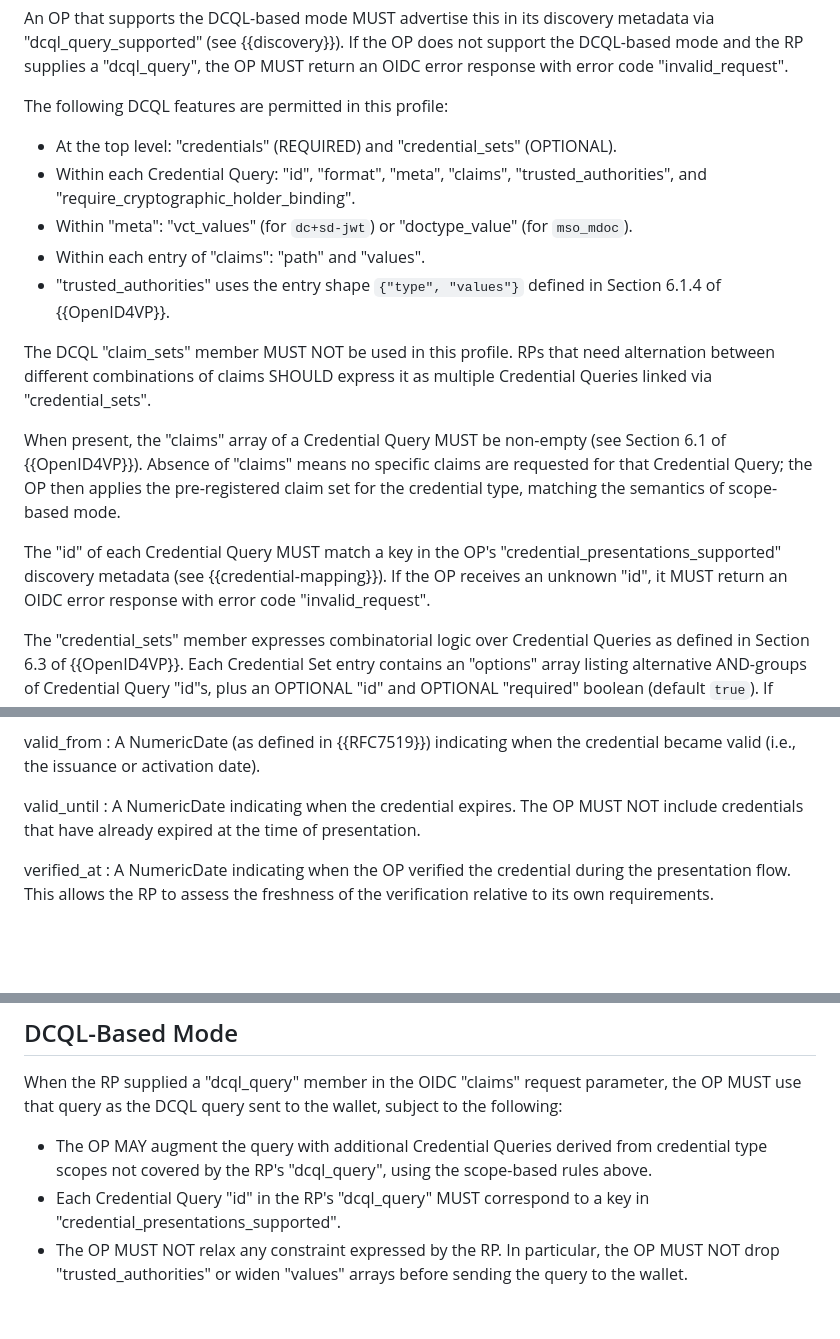
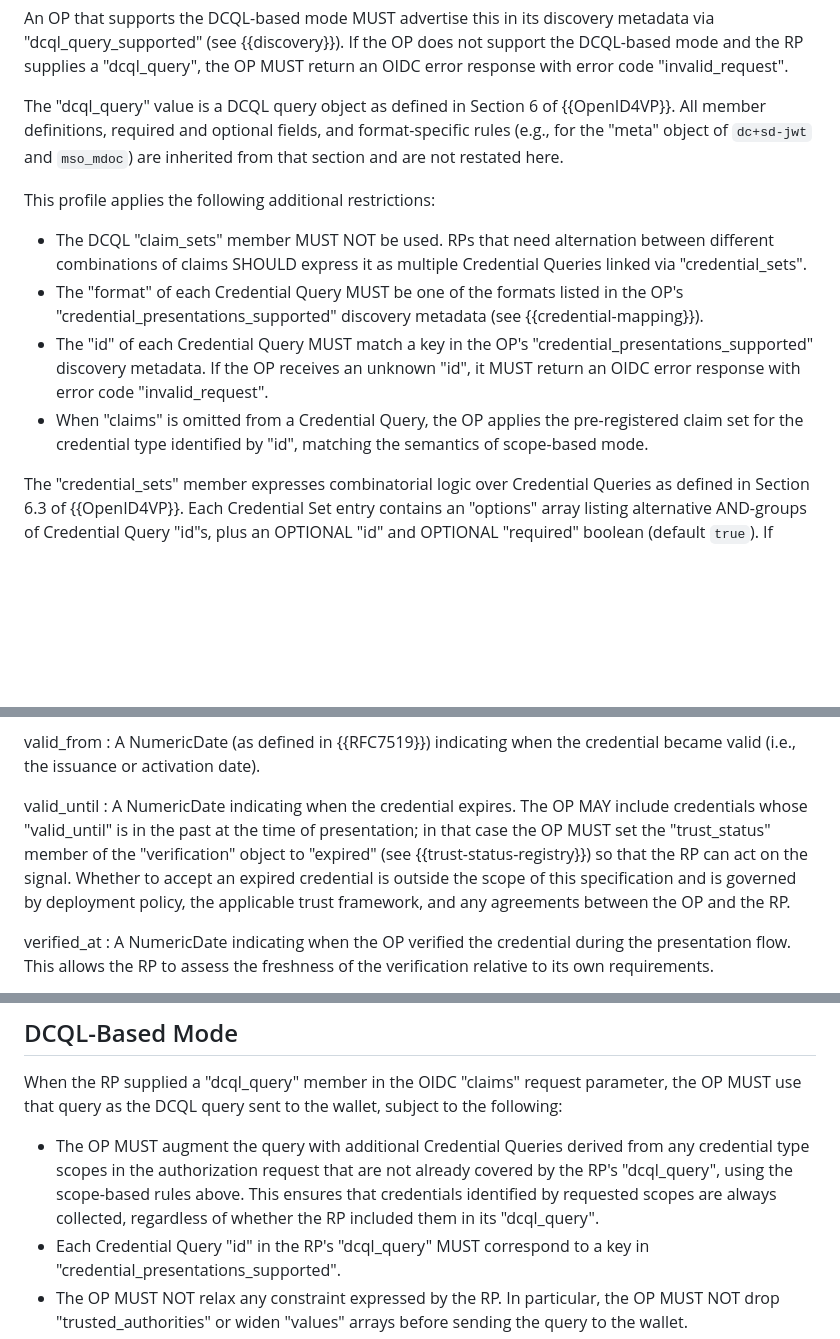
Before and after one commit to masv3971/rfc_credential_oidc_bridge, a Markdown page: draft-svensson-credential-oidc-bridge.md, 3 parts joined by grey strips. Drawn GitHub-style; blank space fills up the shorter version.

Commit message:
Editorial: tighten DCQL profile, require trust_status in examples, and clarify expired-credential handling

```diff
--- a/draft-svensson-credential-oidc-bridge.md
+++ b/draft-svensson-credential-oidc-bridge.md
@@ -257,35 +257,28 @@ If the OP does not support the DCQL-based mode and the RP supplies
 a "dcql_query", the OP MUST return an OIDC error response with
 error code "invalid_request".
 
-The following DCQL features are permitted in this profile:
-
-*  At the top level: "credentials" (REQUIRED) and "credential_sets"
-   (OPTIONAL).
-*  Within each Credential Query: "id", "format", "meta", "claims",
-   "trusted_authorities", and
-   "require_cryptographic_holder_binding".
-*  Within "meta": "vct_values" (for `dc+sd-jwt`) or "doctype_value"
-   (for `mso_mdoc`).
-*  Within each entry of "claims": "path" and "values".
-*  "trusted_authorities" uses the entry shape `{"type", "values"}`
-   defined in Section 6.1.4 of {{OpenID4VP}}.
-
-The DCQL "claim_sets" member MUST NOT be used in this profile.
-RPs that need alternation between different combinations of claims
-SHOULD express it as multiple Credential Queries linked via
-"credential_sets".
-
-When present, the "claims" array of a Credential Query MUST be
-non-empty (see Section 6.1 of {{OpenID4VP}}).  Absence of "claims"
-means no specific claims are requested for that Credential Query;
-the OP then applies the pre-registered claim set for the credential
-type, matching the semantics of scope-based mode.
-
-The "id" of each Credential Query MUST match a key in the OP's
-"credential_presentations_supported" discovery metadata (see
-{{credential-mapping}}).  If the OP receives an unknown "id", it
-MUST return an OIDC error response with error code
-"invalid_request".
+The "dcql_query" value is a DCQL query object as defined in
+Section 6 of {{OpenID4VP}}.  All member definitions, required and
+optional fields, and format-specific rules (e.g., for the "meta"
+object of `dc+sd-jwt` and `mso_mdoc`) are inherited from that
+section and are not restated here.
+
+This profile applies the following additional restrictions:
+
+*  The DCQL "claim_sets" member MUST NOT be used.  RPs that need
+   alternation between different combinations of claims SHOULD
+   express it as multiple Credential Queries linked via
+   "credential_sets".
+*  The "format" of each Credential Query MUST be one of the
+   formats listed in the OP's "credential_presentations_supported"
+   discovery metadata (see {{credential-mapping}}).
+*  The "id" of each Credential Query MUST match a key in the OP's
+   "credential_presentations_supported" discovery metadata.  If
+   the OP receives an unknown "id", it MUST return an OIDC error
+   response with error code "invalid_request".
+*  When "claims" is omitted from a Credential Query, the OP
+   applies the pre-registered claim set for the credential type
+   identified by "id", matching the semantics of scope-based mode.
 
 The "credential_sets" member expresses combinatorial logic over
 Credential Queries as defined in Section 6.3 of {{OpenID4VP}}.
@@ -784,8 +779,14 @@ valid_from
 
 valid_until
 : A NumericDate indicating when the credential expires.  The OP
-  MUST NOT include credentials that have already expired at the
-  time of presentation.
+  MAY include credentials whose "valid_until" is in the past at
+  the time of presentation; in that case the OP MUST set the
+  "trust_status" member of the "verification" object to "expired"
+  (see {{trust-status-registry}}) so that the RP can act on the
+  signal.  Whether to accept an expired credential is outside the
+  scope of this specification and is governed by deployment
+  policy, the applicable trust framework, and any agreements
+  between the OP and the RP.
 
 verified_at
 : A NumericDate indicating when the OP verified the credential
@@ -1488,9 +1490,13 @@ When the RP supplied a "dcql_query" member in the OIDC "claims"
 request parameter, the OP MUST use that query as the DCQL query
 sent to the wallet, subject to the following:
 
-*  The OP MAY augment the query with additional Credential Queries
-   derived from credential type scopes not covered by the RP's
-   "dcql_query", using the scope-based rules above.
+*  The OP MUST augment the query with additional Credential
+   Queries derived from any credential type scopes in the
+   authorization request that are not already covered by the RP's
+   "dcql_query", using the scope-based rules above.  This ensures
+   that credentials identified by requested scopes are always
+   collected, regardless of whether the RP included them in its
+   "dcql_query".
 *  Each Credential Query "id" in the RP's "dcql_query" MUST
    correspond to a key in "credential_presentations_supported".
 *  The OP MUST NOT relax any constraint expressed by the RP.  In
```
Also changed, not shown: other parts of draft-svensson-credential-oidc-bridge.md (+3 -0 lines).
